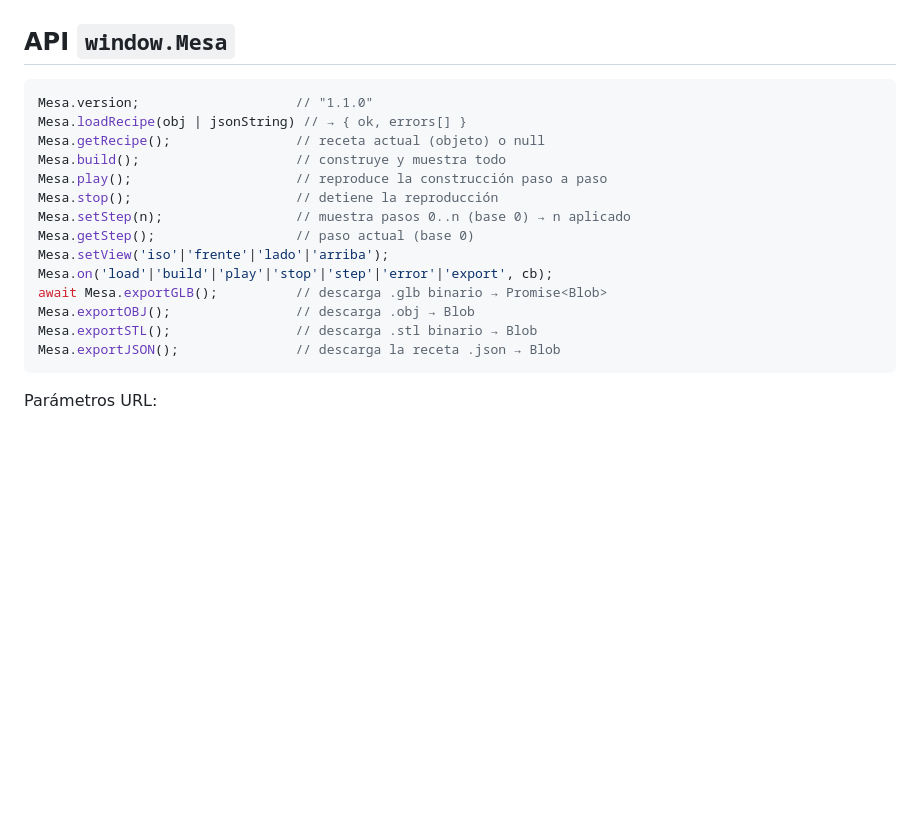
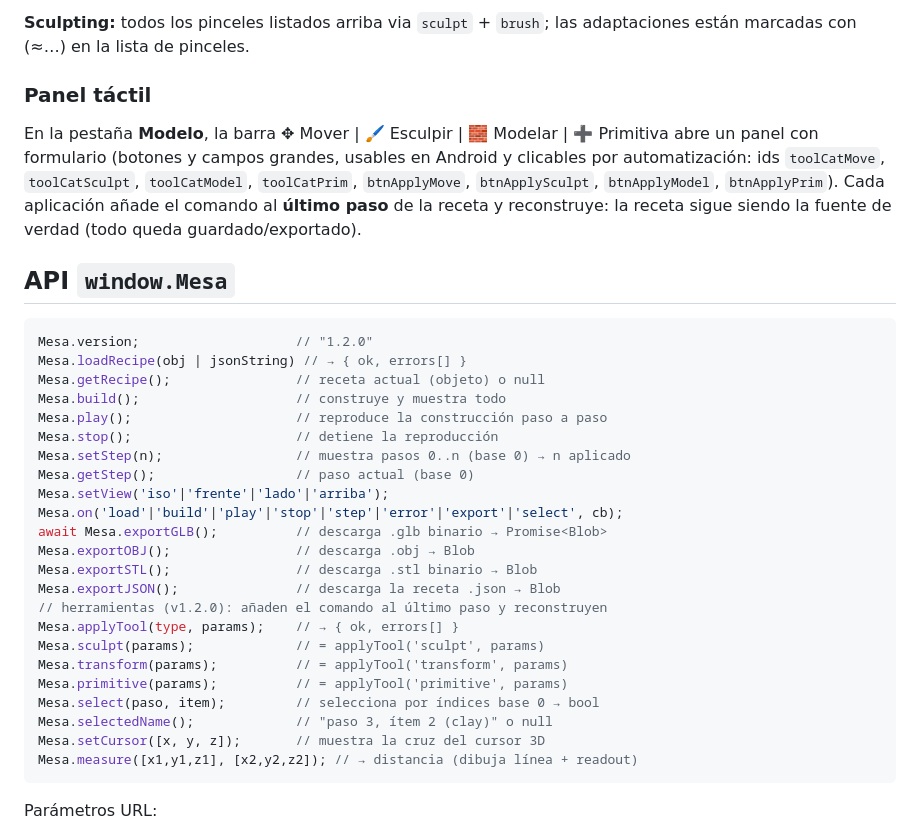
Before and after one commit to caraballojonathan2026-cpu/mesa-de-modelado-3d, a Markdown page: README.md, the part around one of its changes. Drawn GitHub-style; blank space fills up the shorter version.

Commit message:
Mesa v1.2.0 — herramientas Blender: motor sculpt (40 pinceles), transform, primitive, modelado, UI táctil

````diff
--- a/README.md
+++ b/README.md
@@ -81,8 +137,19 @@ La pestaña **Pasos** también lista los huesos y grupos de pegado de la receta.
+**Sculpting:** todos los pinceles listados arriba via `sculpt` + `brush`;
+las adaptaciones están marcadas con (≈…) en la lista de pinceles.
+
+### Panel táctil
+
+En la pestaña **Modelo**, la barra ✥ Mover | 🖌 Esculpir | 🧱 Modelar | ➕ Primitiva
+abre un panel con formulario (botones y campos grandes, usables en Android y
+clicables por automatización: ids `toolCatMove`, `toolCatSculpt`, `toolCatModel`,
+`toolCatPrim`, `btnApplyMove`, `btnApplySculpt`, `btnApplyModel`, `btnApplyPrim`).
+Cada aplicación añade el comando al **último paso** de la receta y reconstruye:
+la receta sigue siendo la fuente de verdad (todo queda guardado/exportado).
 
 ## API `window.Mesa`
 
 ```js
-Mesa.version;                    // "1.1.0"
+Mesa.version;                    // "1.2.0"
 Mesa.loadRecipe(obj | jsonString) // → { ok, errors[] }
 Mesa.getRecipe();                // receta actual (objeto) o null
 Mesa.build();                    // construye y muestra todo
@@ -91,11 +158,20 @@ Mesa.stop();                     // detiene la reproducción
 Mesa.setStep(n);                 // muestra pasos 0..n (base 0) → n aplicado
 Mesa.getStep();                  // paso actual (base 0)
 Mesa.setView('iso'|'frente'|'lado'|'arriba');
-Mesa.on('load'|'build'|'play'|'stop'|'step'|'error'|'export', cb);
+Mesa.on('load'|'build'|'play'|'stop'|'step'|'error'|'export'|'select', cb);
 await Mesa.exportGLB();          // descarga .glb binario → Promise<Blob>
 Mesa.exportOBJ();                // descarga .obj → Blob
 Mesa.exportSTL();                // descarga .stl binario → Blob
 Mesa.exportJSON();               // descarga la receta .json → Blob
+// herramientas (v1.2.0): añaden el comando al último paso y reconstruyen
+Mesa.applyTool(type, params);    // → { ok, errors[] }
+Mesa.sculpt(params);             // = applyTool('sculpt', params)
+Mesa.transform(params);          // = applyTool('transform', params)
+Mesa.primitive(params);          // = applyTool('primitive', params)
+Mesa.select(paso, item);         // selecciona por índices base 0 → bool
+Mesa.selectedName();             // "paso 3, ítem 2 (clay)" o null
+Mesa.setCursor([x, y, z]);       // muestra la cruz del cursor 3D
+Mesa.measure([x1,y1,z1], [x2,y2,z2]); // → distancia (dibuja línea + readout)
 ```
 
 Parámetros URL:
````
Also changed, not shown: other parts of README.md (+58 -2 lines).
